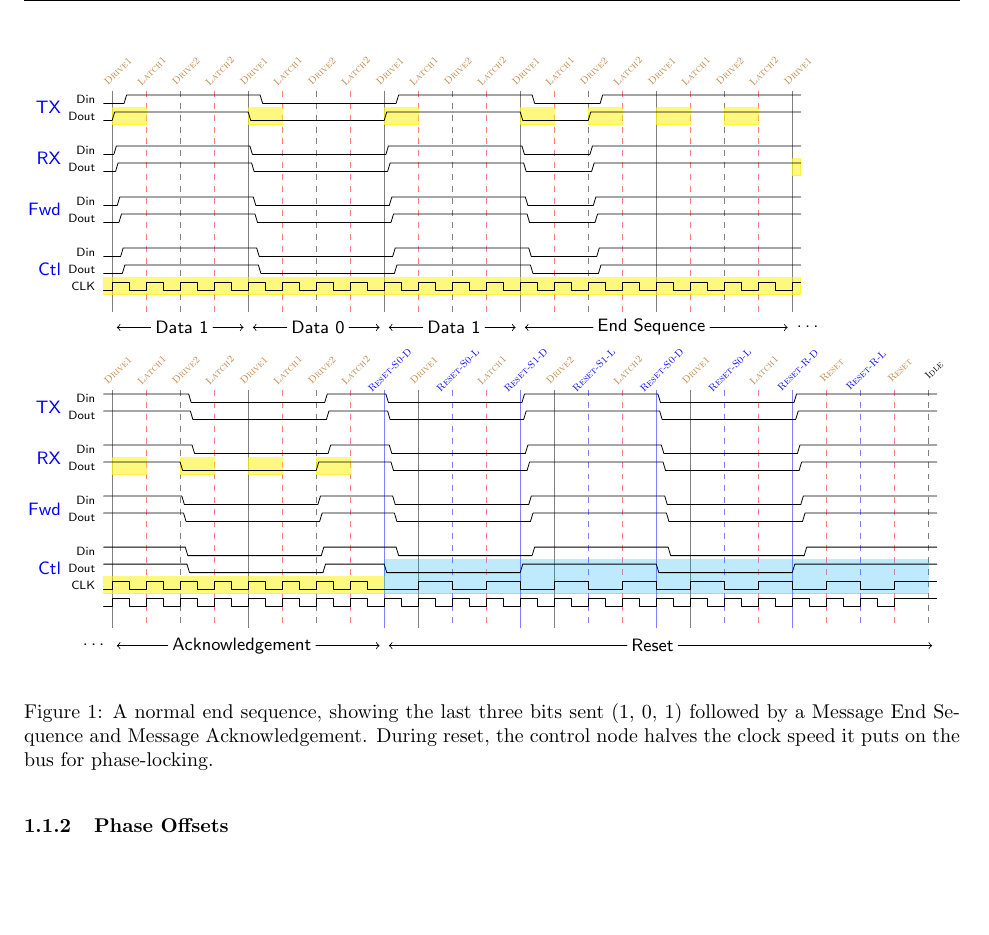
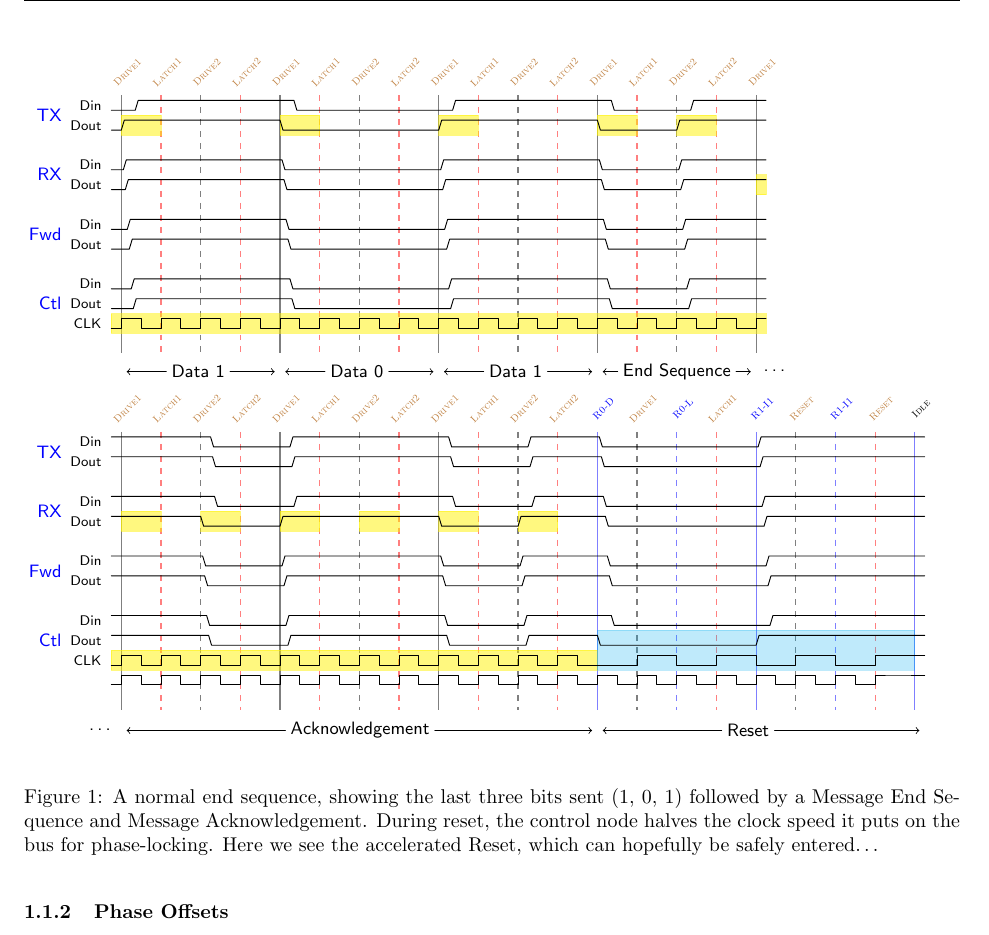
Before and after one commit to mbus/specification, a LaTeX document (bus.tex, which reads requirements.tex): part of page 5 of 19 before the commit and part of page 5 of 6 after it, cut so that both start at the same text, the shorter picture padded with empty space. Compiled offline with pdfLaTeX.

Commit message:
Okay, this idea has been rolling around for a while
but if I can make it work then we only have a 6 bit-time
overhead, which would be pretty awesome

```diff
--- a/requirements.tex
+++ b/requirements.tex
@@ -219,32 +219,32 @@ consider various failure modes.
 
 \begin{figure}[!h]
 \begin{subfigure}{\textwidth}
-    \ssmall
+    \scriptsize
     \begin{tikztimingtable}[timing/slope=.3]
       %       |   D1    | D0  | D1  |     MES       |
-      Din  & L 1.4L8{2H} 8{2L} 8{2H} 4{2L}11{2H}0.6H H \\
-      Dout & L 0.0L8{2H} 8{2L} 8{2H} 4{2L}11{2H}2.0H H \\
+      Din  & L 1.4L8{2H} 8{2L} 8{2H} 4{2L}3{2H}0.6H H \\
+      Dout & L 0.0L8{2H} 8{2L} 8{2H} 4{2L}3{2H}2.0H H \\
       \\
-      Din  & L 0.2L8{2H} 8{2L} 8{2H} 4{2L}11{2H}1.8H H \\
-      Dout & L 0.4L8{2H} 8{2L} 8{2H} 4{2L}11{2H}1.6H H \\
+      Din  & L 0.2L8{2H} 8{2L} 8{2H} 4{2L}3{2H}1.8H H \\
+      Dout & L 0.4L8{2H} 8{2L} 8{2H} 4{2L}3{2H}1.6H H \\
       \\
-      Din  & L 0.6L8{2H} 8{2L} 8{2H} 4{2L}11{2H}1.4H H \\
-      Dout & L 0.8L8{2H} 8{2L} 8{2H} 4{2L}11{2H}1.2H H \\
+      Din  & L 0.6L8{2H} 8{2L} 8{2H} 4{2L}3{2H}1.4H H \\
+      Dout & L 0.8L8{2H} 8{2L} 8{2H} 4{2L}3{2H}1.2H H \\
       \\
-      Din  & L 1.0L8{2H} 8{2L} 8{2H} 4{2L}11{2H}1.0H H \\
-      Dout & L 1.2L8{2H} 8{2L} 8{2H} 4{2L}11{2H}0.8H H \\
-      CLK  & C 40{2C}                                C \\
+      Din  & L 1.0L8{2H} 8{2L} 8{2H} 4{2L}3{2H}1.0H H \\
+      Dout & L 1.2L8{2H} 8{2L} 8{2H} 4{2L}3{2H}0.8H H \\
+      CLK  & C 32{2C}                               C \\
            & \\
       \extracode
         \begin{pgfonlayer}{background}
           \begin{scope}[semitransparent,semithick]
-            \vertlines{1,17,...,81}
+            \vertlines{1,17,...,\twidth}
           \end{scope}
           \begin{scope}[semitransparent,semithick,dashed]
-            \vertlines{9,25,...,81}
+            \vertlines{9,25,...,\twidth}
           \end{scope}
           \begin{scope}[semitransparent,semithick,dashed,color=red]
-            \vertlines{5,13,...,81}
+            \vertlines{5,13,...,\twidth}
           \end{scope}
           \begin{scope}[semitransparent]
             % TX
@@ -253,12 +253,10 @@ consider various failure modes.
             \filldraw[yellow] (33,-0.5)  rectangle (37,-2.5);
             \filldraw[yellow] (49,-0.5)  rectangle (53,-2.5);
             \filldraw[yellow] (57,-0.5)  rectangle (61,-2.5);
-            \filldraw[yellow] (65,-0.5)  rectangle (69,-2.5);
-            \filldraw[yellow] (73,-0.5)  rectangle (77,-2.5);
             % RX
-            \filldraw[yellow] (81,-6.5)  rectangle (82,-8.5);
+            \filldraw[yellow] (65,-6.5)  rectangle (66,-8.5);
             % Clk
-            \filldraw[yellow] ( 0,-20.5) rectangle (82,-22.5);
+            \filldraw[yellow] ( 0,-20.5) rectangle (\twidth,-22.5);
           \end{scope}
         \end{pgfonlayer}
         \begin{scope}
@@ -270,10 +268,12 @@ consider various failure modes.
         \end{scope}
         \begin{scope}
           [font=\sc\tiny,anchor=north,shift={(0,3em)},color=brown]
-          \foreach \x [evaluate=\x] in {1,17,...,77}
+          \pgfmathparse{\twidth-16}
+          \foreach \x [evaluate=\x] in {1,17,...,\pgfmathresult}
             \foreach \offset/\l in {0/Drive1,4/Latch1,8/Drive2,12/Latch2}
               \node [rotate=45] at (\x+\offset,0) {\l};
-          \node[rotate=45] at (81,0) {Drive1};
+          \pgfmathparse{\twidth-1}
+          \node[rotate=45] at (\pgfmathresult,0) {Drive1};
         \end{scope}
         \begin{scope}
           [font=\small,anchor=south,shift={(1,-18em)}]
@@ -282,12 +282,12 @@ consider various failure modes.
             (16,0) node[] (c) {}
             (32,0) node[] (e) {}
             (48,0) node[] (g) {}
-            (80,0) node[] (i) {}
-            (82,0) node[] (z) {\ldots};
+            (64,0) node[] (i) {}
+            (66,0) node[] (z) {\ldots};
           \node[right=4 of a] (b) {Data 1};
           \node[right=4 of c] (d) {Data 0};
           \node[right=4 of e] (f) {Data 1};
-          \node[right=8 of g] (h) {End Sequence};
+          \node[right=1.5 of g] (h) {End Sequence};
           \draw[->] (b.west) -- (a.east);
           \draw[<-] (c.west) -- (b.east);
           \draw[->] (d.west) -- (c.east);
@@ -296,45 +296,43 @@ consider various failure modes.
           \draw[<-] (g.west) -- (f.east);
           \draw[->] (h.west) -- (g.east);
           \draw[<-] (i.west) -- (h.east);
-          %\draw[<-] (i.east) -- (z.west);
         \end{scope}
     \end{tikztimingtable}
 
     \begin{tikztimingtable}[timing/slope=.3]
-      %       |         ACK           |
-      Din  & H 1.0H4{2H}8{2L}3{2H}1.0H 0.2H8{2L}8{2H}8{2L}7{2H}1.8H H \\
-      Dout & H 1.2H4{2H}8{2L}3{2H}0.8H 0.4H8{2L}8{2H}8{2L}7{2H}1.6H H \\
+      %       |           ACK                       | RST
+      Din  & H 1.0H4{2H} 4{2L} 8{2H} 4{2L} 3{2H}1.0H 0.2H8{2L} 7{2H}1.8H H \\
+      Dout & H 1.2H4{2H} 4{2L} 8{2H} 4{2L} 3{2H}0.8H 0.4H8{2L} 7{2H}1.6H H \\
       \\
-      Din  & H 1.4H4{2H}8{2L}3{2H}0.6H 0.6H8{2L}8{2H}8{2L}7{2H}1.4H H \\
-      Dout & H 0.0H4{2H}8{2L}3{2H}2.0H 0.8H8{2L}8{2H}8{2L}7{2H}1.2H H \\
+      Din  & H 1.4H4{2H} 4{2L} 8{2H} 4{2L} 3{2H}0.6H 0.6H8{2L} 7{2H}1.4H H \\
+      Dout & H 0.0H4{2H} 4{2L} 8{2H} 4{2L} 3{2H}2.0H 0.8H8{2L} 7{2H}1.2H H \\
       \\
-      Din  & H 0.2H4{2H}8{2L}3{2H}1.8H 1.0H8{2L}8{2H}8{2L}7{2H}1.0H H \\
-      Dout & H 0.4H4{2H}8{2L}3{2H}1.6H 1.2H8{2L}8{2H}8{2L}7{2H}0.8H H \\
+      Din  & H 0.2H4{2H} 4{2L} 8{2H} 4{2L} 3{2H}1.8H 1.0H8{2L} 7{2H}1.0H H \\
+      Dout & H 0.4H4{2H} 4{2L} 8{2H} 4{2L} 3{2H}1.6H 1.2H8{2L} 7{2H}0.8H H \\
       \\
-      Din  & H 0.6H4{2H}8{2L}3{2H}1.4H 1.4H8{2L}8{2H}8{2L}7{2H}0.6H H \\
-      Dout & H 0.8H4{2H}8{2L}3{2H}1.2H 0.0H8{2L}8{2H}8{2L}7{2H}2.0H H \\
-      CLK  & C 16{2C}4L15{4C}                                       H \\
-      ~~~  & C 47{2C}2H                                             H \\
+      Din  & H 0.6H4{2H} 4{2L} 8{2H} 4{2L} 3{2H}1.4H 1.4H8{2L} 7{2H}0.6H H \\
+      Dout & H 0.8H4{2H} 4{2L} 8{2H} 4{2L} 3{2H}1.2H 0.0H8{2L} 7{2H}2.0H H \\
+      CLK  & C 24{2C}4L7{4C}                                             H \\
+      ~~~  & C 39{2C}2H                                                  H \\
            & \\
       \extracode
         \begin{pgfonlayer}{background}
           \begin{scope}[semitransparent,semithick]
-            \vertlines{1,17,...,32}
-            \vertlines{37,53,69}
+            \vertlines{1,17,...,48}
           \end{scope}
           \begin{scope}[semitransparent,semithick,dashed]
-            \vertlines{9,25,...,32}
-            \vertlines{97}
+            \vertlines{9,25,...,48}
+            \vertlines{53,69}
           \end{scope}
           \begin{scope}[semitransparent,semithick,dashed,color=red]
-            \vertlines{5,13,...,32}
-            \vertlines{45,61,77,85,93}
+            \vertlines{5,13,...,48}
+            \vertlines{61,77}
           \end{scope}
           \begin{scope}[semitransparent,semithick,color=blue]
-            \vertlines{33,49,...,89}
+            \vertlines{49,65,...,\twidth}
           \end{scope}
           \begin{scope}[semitransparent,semithick,dashed,color=blue]
-            \vertlines{41,57,...,89}
+            \vertlines{57,73,...,\twidth}
           \end{scope}
           \begin{scope}[semitransparent,yellow]
             % TX
@@ -360,41 +360,33 @@ consider various failure modes.
         \end{scope}
         \begin{scope}
           [font=\sc\tiny,anchor=north,shift={(0,3em)},color=brown]
-          \foreach \x [evaluate=\x] in {1,17,...,29}
+          \foreach \x [evaluate=\x] in {1,17,...,45}
             \foreach \offset/\l in {0/Drive1,4/Latch1,8/Drive2,12/Latch2}
               \node [rotate=45] at (\x+\offset,0) {\l};
-          \def\base{37}
+          \def\base{53}
           \node [rotate=45] at (\base+0, 0) {Drive1};
           \node [rotate=45] at (\base+8, 0) {Latch1};
-          \node [rotate=45] at (\base+16, 0) {Drive2};
-          \node [rotate=45] at (\base+24, 0) {Latch2};
-          \node [rotate=45] at (\base+32, 0) {Drive1};
-          \node [rotate=45] at (\base+40, 0) {Latch1};
-          \node [rotate=45] at (\base+48, 0) {Reset};
-          \node [rotate=45] at (\base+56, 0) {Reset};
+          \node [rotate=45] at (\base+16, 0) {Reset};
+          \node [rotate=45] at (\base+24, 0) {Reset};
         \end{scope}
         \begin{scope}
           [font=\sc\tiny,anchor=north,shift={(0,3em)},color=blue]
-          \def\base{33}
-          \node [rotate=45] at (\base, 0) {Reset-S0-D};
-          \node [rotate=45] at (\base+8, 0) {Reset-S0-L};
-          \node [rotate=45] at (\base+16, 0) {Reset-S1-D};
-          \node [rotate=45] at (\base+24, 0) {Reset-S1-L};
-          \node [rotate=45] at (\base+32, 0) {Reset-S0-D};
-          \node [rotate=45] at (\base+40, 0) {Reset-S0-L};
-          \node [rotate=45] at (\base+48, 0) {Reset-R-D};
-          \node [rotate=45] at (\base+56, 0) {Reset-R-L};
-          \node [rotate=45,color=black] at (\base+64, 0) {Idle};
+          \def\base{49}
+          \node [rotate=45] at (\base, 0) {R0-D};
+          \node [rotate=45] at (\base+8, 0) {R0-L};
+          \node [rotate=45] at (\base+16, 0) {R1-I1};
+          \node [rotate=45] at (\base+24, 0) {R1-I1};
+          \node [rotate=45,color=black] at (\base+32, 0) {Idle};
         \end{scope}
         \begin{scope}
           [font=\small,anchor=south,shift={(1,-19.5em)}]
           \draw
             (-2,0) node[] (z) {\ldots}
             (0,0) node[] (a) {}
-            (32,0) node[] (c) {}
-            (97,0) node[] (e) {};
-          \node[right=6 of a] (b) {Acknowledgement};
-          \node[right=28 of c] (d) {Reset};
+            (48,0) node[] (c) {}
+            (\twidth-1,0) node[] (e) {};
+          \node[right=16 of a] (b) {Acknowledgement};
+          \node[right=12 of c] (d) {Reset};
           %\draw[->] (z.east) -- (a.west);
           \draw[->] (b.west) -- (a.east);
           \draw[<-] (c.west) -- (b.east);
@@ -407,7 +399,9 @@ consider various failure modes.
 %}
   \caption{A normal end sequence, showing the last three bits sent (1, 0, 1)
 followed by a Message~End~Sequence and Message~Acknowledgement. During reset,
-the control node halves the clock speed it puts on the bus for phase-locking.}
+the control node halves the clock speed it puts on the bus for phase-locking.
+Here we see the accelerated Reset, which can hopefully be safely entered\ldots
+}
 \end{figure}
 
 \subsubsection{Phase Offsets}
```
Also changed, not shown: bus.tex (+3 -0 lines), requirements.tex (6 more changed lines).
